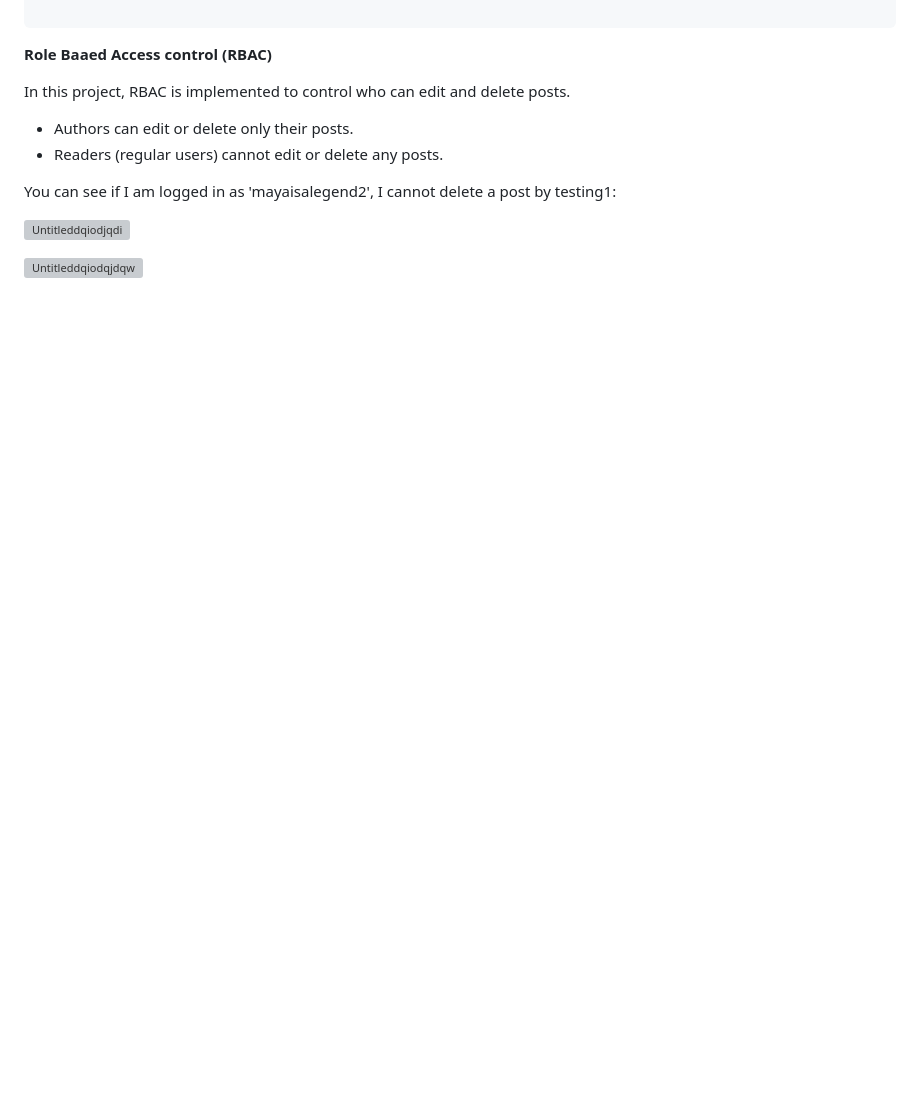
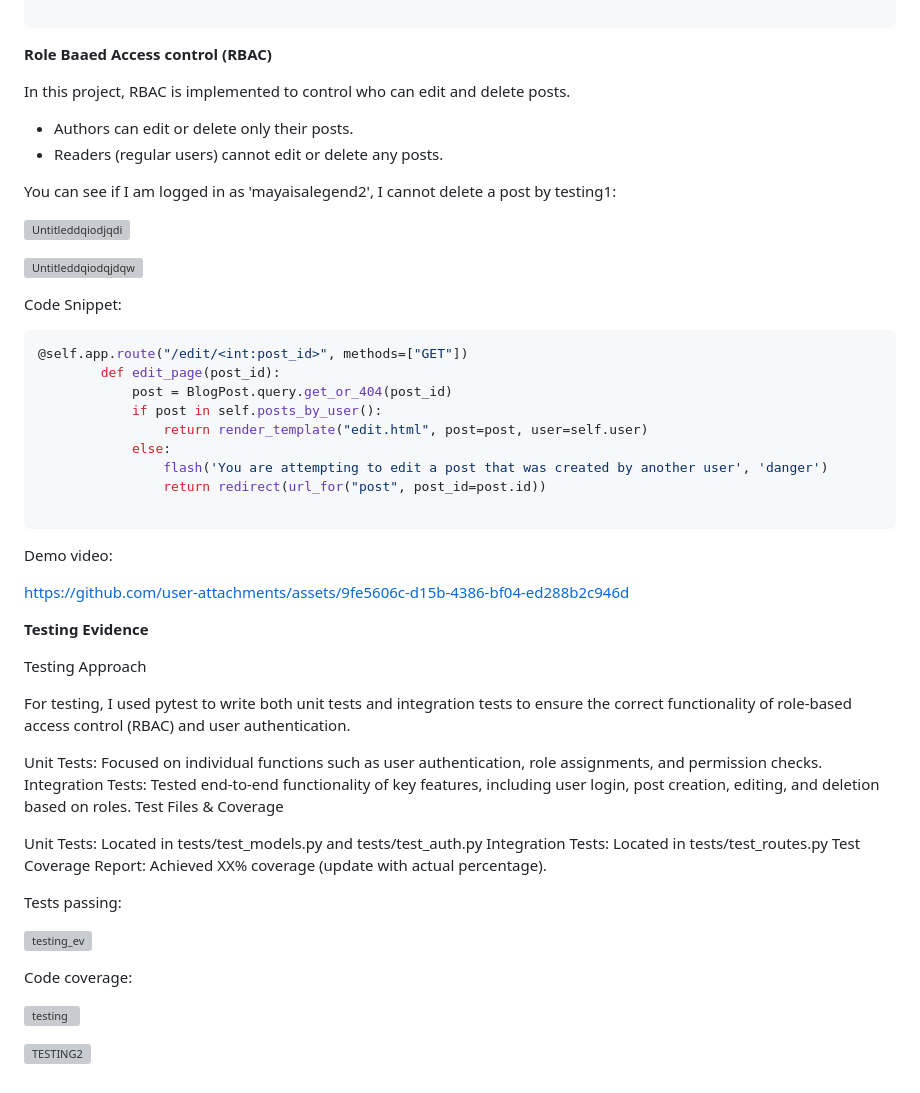
Before and after one commit to MayaHA2512/SQAProject, a Markdown page: README.md, the part around the change. Rendered like a GitHub page; blank space fills up the shorter version; grey boxes are pictures that could not be loaded.

````diff
--- a/README.md
+++ b/README.md
@@ -225,3 +225,48 @@ You can see if I am logged in as 'mayaisalegend2', I cannot delete a post by tes
 ![Untitleddqiodjqdi](https://github.com/user-attachments/assets/366df65f-3764-4649-927d-9673563ddd23)
 
 ![Untitleddqiodqjdqw](https://github.com/user-attachments/assets/7e353096-99bf-47e6-8b91-8220d0671198)
+
+Code Snippet:
+
+```python
+@self.app.route("/edit/<int:post_id>", methods=["GET"])
+        def edit_page(post_id):
+            post = BlogPost.query.get_or_404(post_id)
+            if post in self.posts_by_user():
+                return render_template("edit.html", post=post, user=self.user)
+            else:
+                flash('You are attempting to edit a post that was created by another user', 'danger')
+                return redirect(url_for("post", post_id=post.id))
+
+```
+
+Demo video:
+
+
+
+https://github.com/user-attachments/assets/9fe5606c-d15b-4386-bf04-ed288b2c946d
+
+**Testing Evidence**
+
+Testing Approach
+
+For testing, I used pytest to write both unit tests and integration tests to ensure the correct functionality of role-based access control (RBAC) and user authentication.
+
+Unit Tests: Focused on individual functions such as user authentication, role assignments, and permission checks.
+Integration Tests: Tested end-to-end functionality of key features, including user login, post creation, editing, and deletion based on roles.
+Test Files & Coverage
+
+Unit Tests: Located in tests/test_models.py and tests/test_auth.py
+Integration Tests: Located in tests/test_routes.py
+Test Coverage Report: Achieved XX% coverage (update with actual percentage).
+
+Tests passing:
+
+![testing_ev](https://github.com/user-attachments/assets/2c8cfadf-c60b-41dd-8a57-c353d5db4ba8)
+
+Code coverage:
+
+![testing](https://github.com/user-attachments/assets/4e01dec3-7f9e-4a0e-9b08-f4b1471f7dc4)
+
+
+![TESTING2](https://github.com/user-attachments/assets/e13d1c1a-5090-40ca-b0b9-880c77fbbcc7)
````
